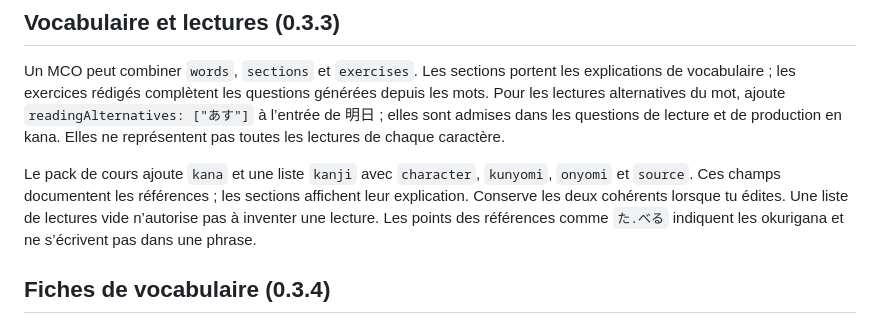
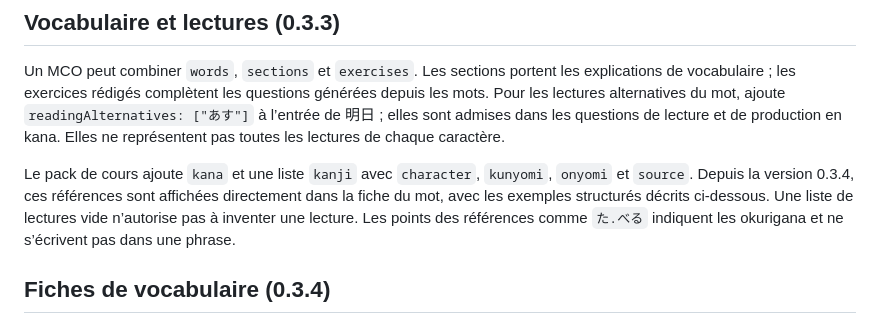
Before and after one commit to fabian22202/japanese_learning_app, a Markdown page: native/COURS.md, the part around the change. Rendered like a GitHub page.

```diff
--- a/native/COURS.md
+++ b/native/COURS.md
@@ -59,7 +59,7 @@ Les étapes dont le contenu est inchangé restent validées. Une étape modifié
 
 Un MCO peut combiner `words`, `sections` et `exercises`. Les sections portent les explications de vocabulaire ; les exercices rédigés complètent les questions générées depuis les mots. Pour les lectures alternatives du mot, ajoute `readingAlternatives: ["あす"]` à l’entrée de 明日 ; elles sont admises dans les questions de lecture et de production en kana. Elles ne représentent pas toutes les lectures de chaque caractère.
 
-Le pack de cours ajoute `kana` et une liste `kanji` avec `character`, `kunyomi`, `onyomi` et `source`. Ces champs documentent les références ; les sections affichent leur explication. Conserve les deux cohérents lorsque tu édites. Une liste de lectures vide n’autorise pas à inventer une lecture. Les points des références comme `た.べる` indiquent les okurigana et ne s’écrivent pas dans une phrase.
+Le pack de cours ajoute `kana` et une liste `kanji` avec `character`, `kunyomi`, `onyomi` et `source`. Depuis la version 0.3.4, ces références sont affichées directement dans la fiche du mot, avec les exemples structurés décrits ci-dessous. Une liste de lectures vide n’autorise pas à inventer une lecture. Les points des références comme `た.べる` indiquent les okurigana et ne s’écrivent pas dans une phrase.
 
 ## Fiches de vocabulaire (0.3.4)
 
```
Also changed, not shown: content/README.md (+1 -1 lines).
